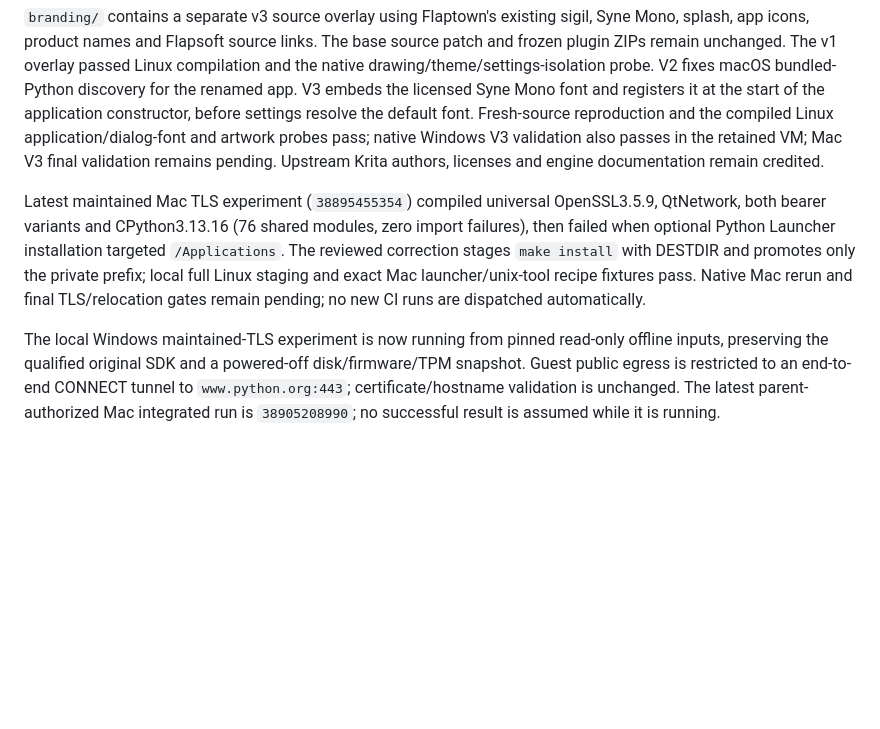
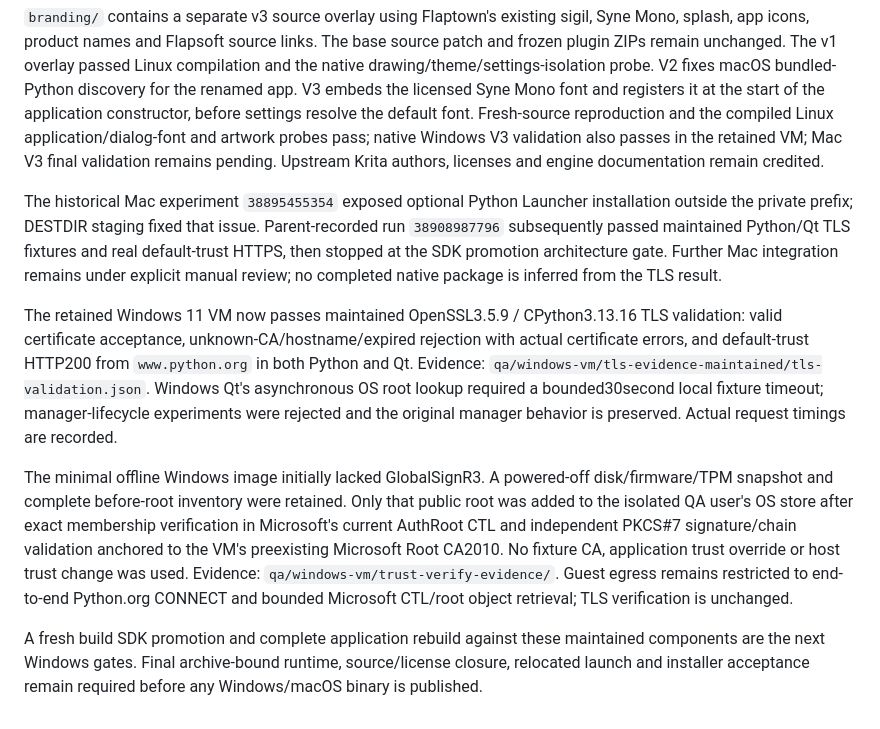
Before and after one commit to Skinflap/flapart, a Markdown page: native/DELIVERY-STATUS.md, the part around the change. Rendered like a GitHub page; blank space fills up the shorter version.

Commit message:
Record actual maintained TLS qualification and remaining native gates

```diff
--- a/native/DELIVERY-STATUS.md
+++ b/native/DELIVERY-STATUS.md
@@ -32,6 +32,10 @@ Historical Linux installer 0.1.2 refreshed OpenSSL while retaining upstream Pyth
 
 `branding/` contains a separate v3 source overlay using Flaptown's existing sigil, Syne Mono, splash, app icons, product names and Flapsoft source links. The base source patch and frozen plugin ZIPs remain unchanged. The v1 overlay passed Linux compilation and the native drawing/theme/settings-isolation probe. V2 fixes macOS bundled-Python discovery for the renamed app. V3 embeds the licensed Syne Mono font and registers it at the start of the application constructor, before settings resolve the default font. Fresh-source reproduction and the compiled Linux application/dialog-font and artwork probes pass; native Windows V3 validation also passes in the retained VM; Mac V3 final validation remains pending. Upstream Krita authors, licenses and engine documentation remain credited.
 
-Latest maintained Mac TLS experiment (`38895455354`) compiled universal OpenSSL3.5.9, QtNetwork, both bearer variants and CPython3.13.16 (76 shared modules, zero import failures), then failed when optional Python Launcher installation targeted `/Applications`. The reviewed correction stages `make install` with DESTDIR and promotes only the private prefix; local full Linux staging and exact Mac launcher/unix-tool recipe fixtures pass. Native Mac rerun and final TLS/relocation gates remain pending; no new CI runs are dispatched automatically.
+The historical Mac experiment `38895455354` exposed optional Python Launcher installation outside the private prefix; DESTDIR staging fixed that issue. Parent-recorded run `38908987796` subsequently passed maintained Python/Qt TLS fixtures and real default-trust HTTPS, then stopped at the SDK promotion architecture gate. Further Mac integration remains under explicit manual review; no completed native package is inferred from the TLS result.
 
-The local Windows maintained-TLS experiment is now running from pinned read-only offline inputs, preserving the qualified original SDK and a powered-off disk/firmware/TPM snapshot. Guest public egress is restricted to an end-to-end CONNECT tunnel to `www.python.org:443`; certificate/hostname validation is unchanged. The latest parent-authorized Mac integrated run is `38905208990`; no successful result is assumed while it is running.
+The retained Windows 11 VM now passes maintained OpenSSL3.5.9 / CPython3.13.16 TLS validation: valid certificate acceptance, unknown-CA/hostname/expired rejection with actual certificate errors, and default-trust HTTP200 from `www.python.org` in both Python and Qt. Evidence: `qa/windows-vm/tls-evidence-maintained/tls-validation.json`. Windows Qt's asynchronous OS root lookup required a bounded30second local fixture timeout; manager-lifecycle experiments were rejected and the original manager behavior is preserved. Actual request timings are recorded.
+
+The minimal offline Windows image initially lacked GlobalSignR3. A powered-off disk/firmware/TPM snapshot and complete before-root inventory were retained. Only that public root was added to the isolated QA user's OS store after exact membership verification in Microsoft's current AuthRoot CTL and independent PKCS#7 signature/chain validation anchored to the VM's preexisting Microsoft Root CA2010. No fixture CA, application trust override or host trust change was used. Evidence: `qa/windows-vm/trust-verify-evidence/`. Guest egress remains restricted to end-to-end Python.org CONNECT and bounded Microsoft CTL/root object retrieval; TLS verification is unchanged.
+
+A fresh build SDK promotion and complete application rebuild against these maintained components are the next Windows gates. Final archive-bound runtime, source/license closure, relocated launch and installer acceptance remain required before any Windows/macOS binary is published.
```
